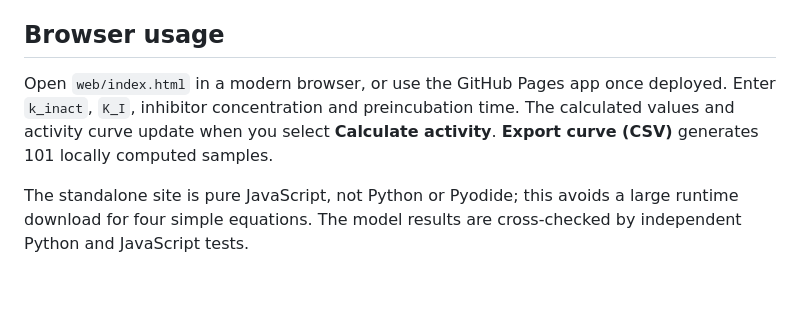
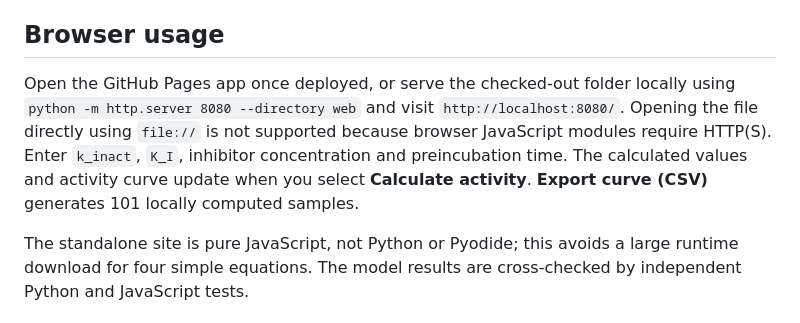
Before and after one commit to abusuraihsakhri/cyp-induction-inhibition-tdi, a Markdown page: README.md, the part around the change. GitHub-like rendering; blank space fills up the shorter version.

Commit message:
Document correct local browser startup

```diff
--- a/README.md
+++ b/README.md
@@ -23,7 +23,7 @@ inactivation half-life = ln(2) / k_obs   (defined only when k_obs > 0)
 
 ## Browser usage
 
-Open `web/index.html` in a modern browser, or use the GitHub Pages app once deployed. Enter `k_inact`, `K_I`, inhibitor concentration and preincubation time. The calculated values and activity curve update when you select **Calculate activity**. **Export curve (CSV)** generates 101 locally computed samples.
+Open the GitHub Pages app once deployed, or serve the checked-out folder locally using `python -m http.server 8080 --directory web` and visit `http://localhost:8080/`. Opening the file directly using `file://` is not supported because browser JavaScript modules require HTTP(S). Enter `k_inact`, `K_I`, inhibitor concentration and preincubation time. The calculated values and activity curve update when you select **Calculate activity**. **Export curve (CSV)** generates 101 locally computed samples.
 
 The standalone site is pure JavaScript, not Python or Pyodide; this avoids a large runtime download for four simple equations. The model results are cross-checked by independent Python and JavaScript tests.
 
```
